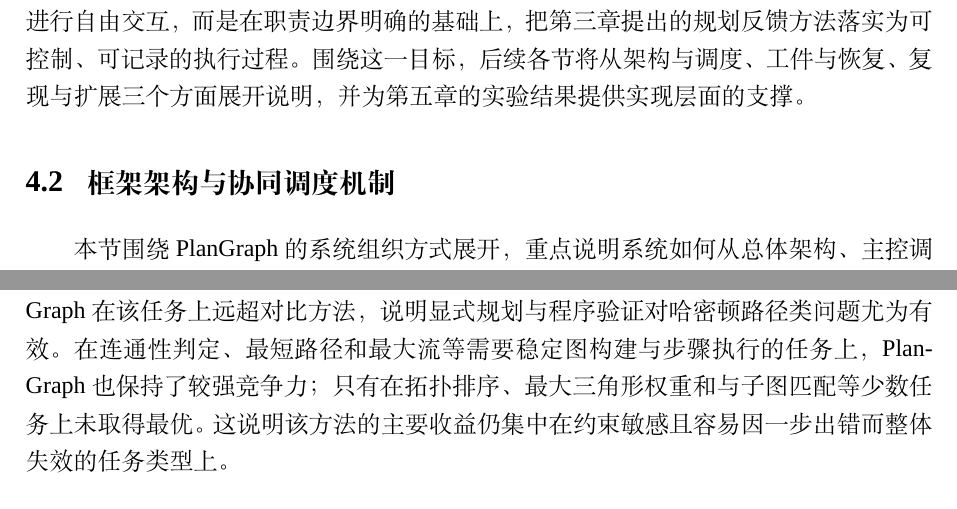
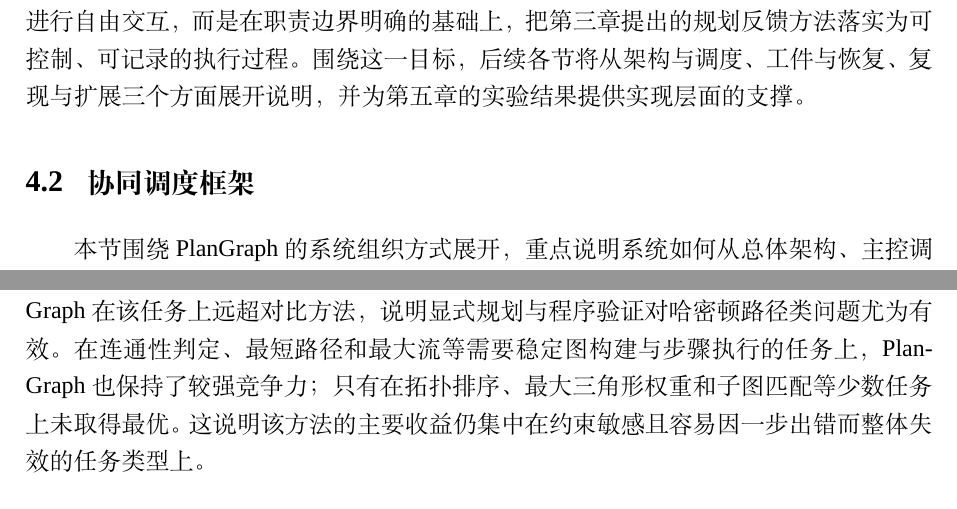
Before and after one commit to Hiddenweless/MyGraduationThesis, a LaTeX thesis (SEU-master-thesis-template-master/main.tex, which reads SEU-master-thesis-template-master/chapters/appendix.tex, SEU-master-thesis-template-master/chapters/chapter4.tex): two parts of pages 60 and 101 of 107, joined at a grey line, cut so that both start at the same text. Compiled offline with XeLaTeX; a missing font is replaced by an installed copy or a similar font.

Commit message:
Auto-sync thesis after successful build

```diff
--- a/SEU-master-thesis-template-master/chapters/appendix.tex
+++ b/SEU-master-thesis-template-master/chapters/appendix.tex
@@ -84,7 +84,7 @@ SM & 88.30 & 99.30 & \textbf{99.50} & 98.80 \\
 \end{tabular}
 \end{table}
 
-GraphWiz 中差异最明显的是哈密顿路径任务，其对路径约束满足要求极高。PlanGraph 在该任务上远超对比方法，说明显式规划与程序验证对哈密顿路径类问题尤为有效。在连通性判定、最短路径和最大流等需要稳定图构建与步骤执行的任务上，PlanGraph 也保持了较强竞争力；只有在拓扑排序、最大三角形权重和与子图匹配等少数任务上未取得最优。这说明该方法的主要收益仍集中在约束敏感且容易因一步出错而整体失效的任务类型上。
+GraphWiz 中差异最明显的是哈密顿路径任务，其对路径约束满足要求极高。PlanGraph 在该任务上远超对比方法，说明显式规划与程序验证对哈密顿路径类问题尤为有效。在连通性判定、最短路径和最大流等需要稳定图构建与步骤执行的任务上，PlanGraph 也保持了较强竞争力；只有在拓扑排序、最大三角形权重和子图匹配等少数任务上未取得最优。这说明该方法的主要收益仍集中在约束敏感且容易因一步出错而整体失效的任务类型上。
 
 \section{LLM4DyG 逐任务结果}
 
--- a/SEU-master-thesis-template-master/chapters/chapter4.tex
+++ b/SEU-master-thesis-template-master/chapters/chapter4.tex
@@ -13,7 +13,7 @@
 
 基于上述目标，PlanGraph 在系统实现上采用以主控调度器为中心、以共享黑板和工件链为支撑的多智能体协同框架。系统接收自然语言问题和图结构输入，在输出最终答案的同时，保留对应的中间工件、运行日志和恢复轨迹。其设计重点并不是让各角色进行自由交互，而是在职责边界明确的基础上，把第三章提出的规划反馈方法落实为可控制、可记录的执行过程。围绕这一目标，后续各节将从架构与调度、工件与恢复、复现与扩展三个方面展开说明，并为第五章的实验结果提供实现层面的支撑。
 
-\section{框架架构与协同调度机制}
+\section{协同调度框架}
 
 本节围绕 PlanGraph 的系统组织方式展开，重点说明系统如何从总体架构、主控调度和黑板事件三个层面支撑多智能体协同。与第三章中按方法模块展开的叙述不同，本节关注运行期的控制关系：系统如何接收任务、如何推进阶段、如何记录事件，以及如何在失败时选择下一步动作。
 
```
Also changed, not shown: SEU-master-thesis-template-master/chapters/chapter5.tex (+1 -1 lines).
